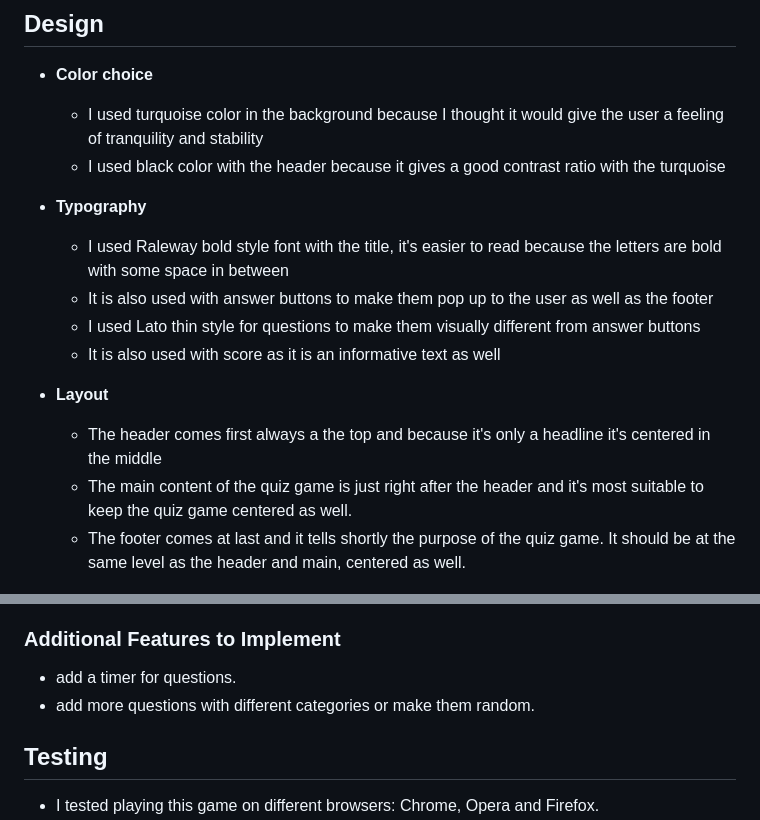
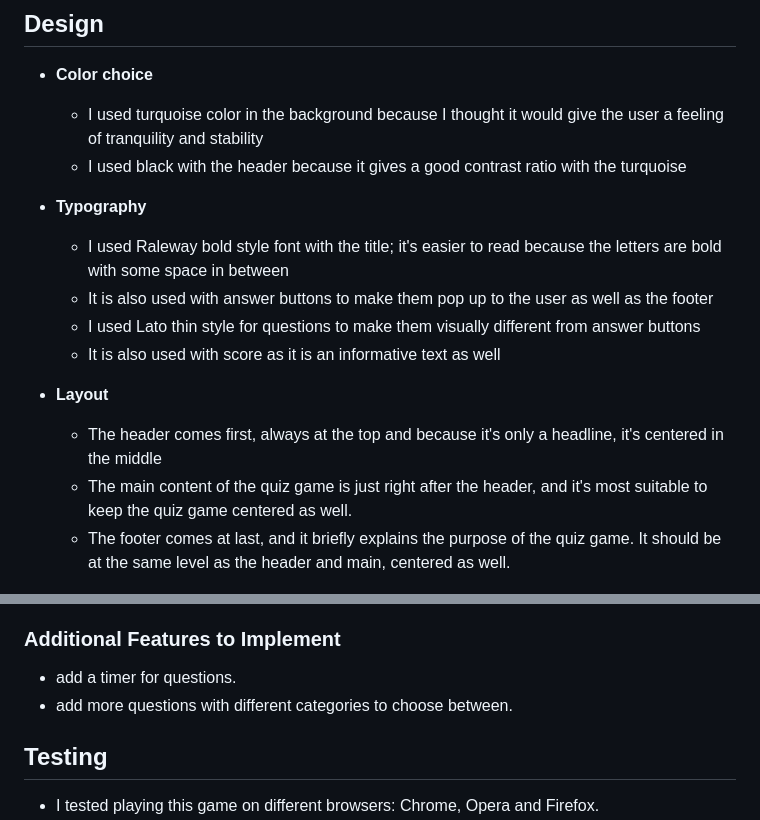
Before and after one commit to programmer-1991/quiz-app-PP2, a Markdown page: README.md, 2 parts joined by grey strips. Rendered like a GitHub page.

Commit message:
Update additional features in readme

```diff
--- a/README.md
+++ b/README.md
@@ -8,18 +8,18 @@ Quiz-to-learn is a website that aims to show how pure JavaScript works in a real
 
 - __Color choice__
   - I used turquoise color in the background because I thought it would give the user a feeling of tranquility and stability
-  - I used black color with the header because it gives a good contrast ratio with the turquoise
+  - I used black with the header because it gives a good contrast ratio with the turquoise
 
 - __Typography__
-  - I used Raleway bold style font with the title, it's easier to read because the letters are bold with some space in between
+  - I used Raleway bold style font with the title; it's easier to read because the letters are bold with some space in between
   - It is also used with answer buttons to make them pop up to the user as well as the footer
   - I used Lato thin style for questions to make them visually different from answer buttons
   - It is also used with score as it is an informative text as well
 
 - __Layout__
-  - The header comes first always a the top and because it's only a headline it's centered in the middle
-  - The main content of the quiz game is just right after the header and it's most suitable to keep the quiz game centered as well.
-  - The footer comes at last and it tells shortly the purpose of the quiz game. It should be at the same level as the header and main, centered as well.
+  - The header comes first, always at the top and because it's only a headline, it's centered in the middle
+  - The main content of the quiz game is just right after the header, and it's most suitable to keep the quiz game centered as well.
+  - The footer comes at last, and it briefly explains the purpose of the quiz game. It should be at the same level as the header and main, centered as well.
 
 ![Wireframe](assets/images/wireframe.jpg)
 
@@ -67,7 +67,7 @@ Quiz-to-learn is a website that aims to show how pure JavaScript works in a real
 ### Additional Features to Implement
 
 - add a timer for questions.
-- add more questions with different categories or make them random.
+- add more questions with different categories to choose between.
 
 
 ## Testing
```
